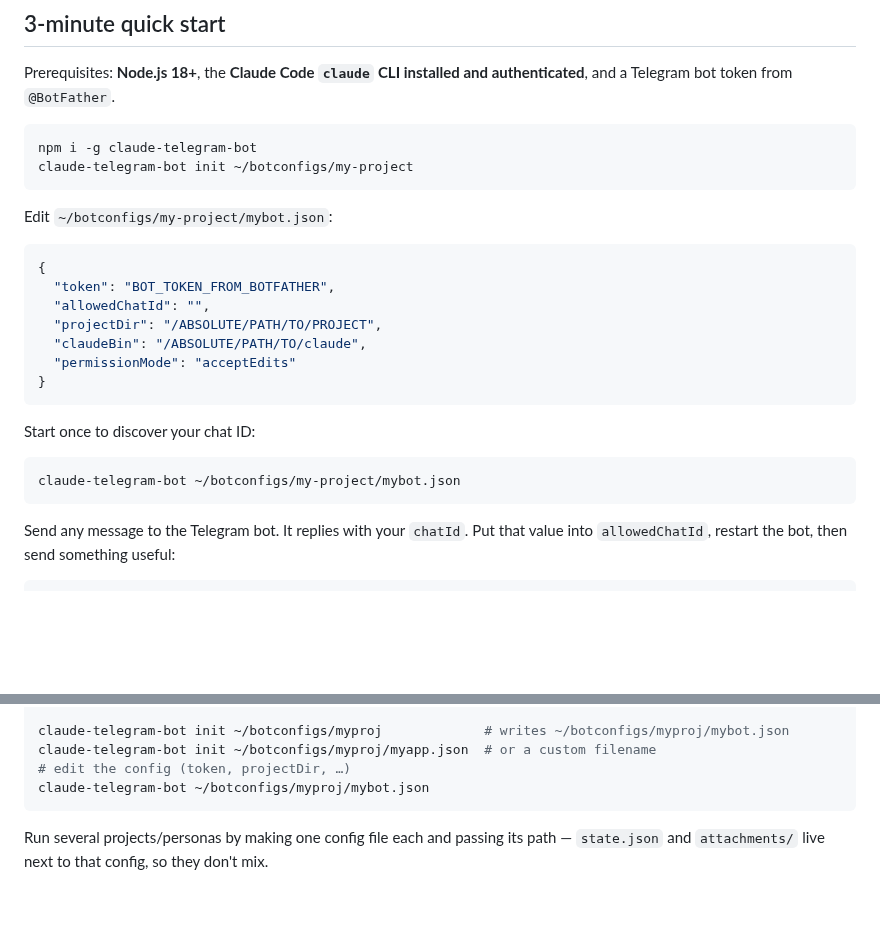
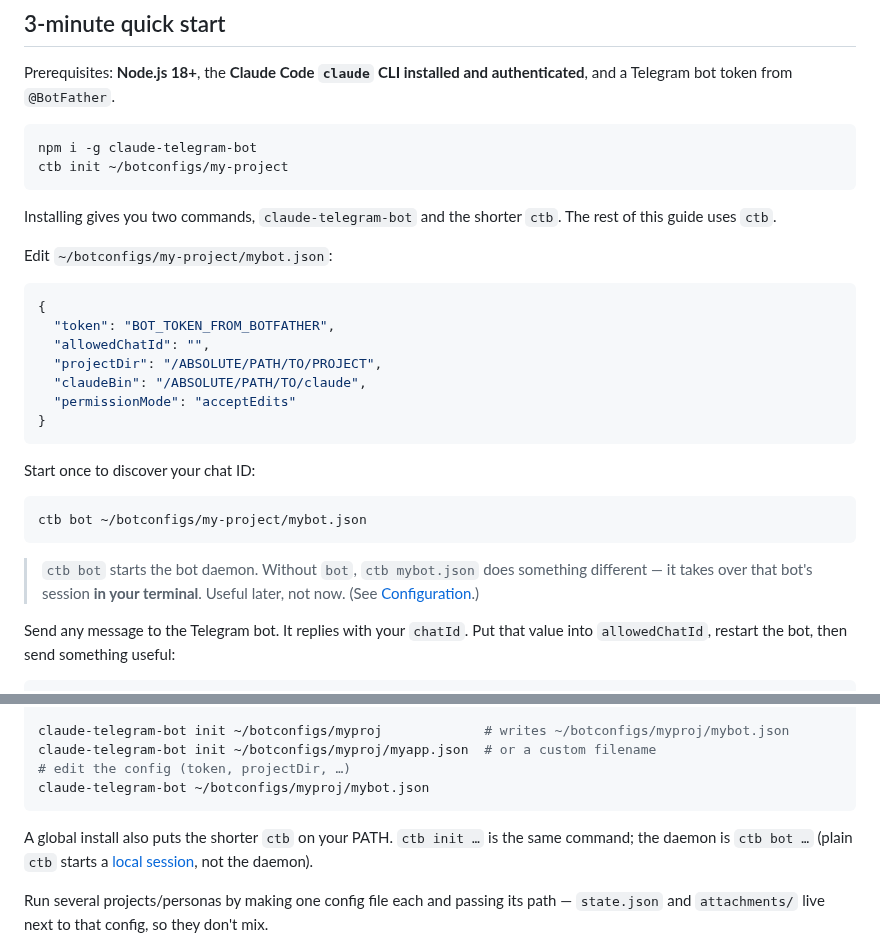
Before and after one commit to JongtaekChoi/claude-telegram-bot, a Markdown page: README.md, 2 parts joined by grey strips. Drawn GitHub-style; blank space fills up the shorter version.

````diff
--- a/README.md
+++ b/README.md
@@ -54,8 +54,11 @@ Prerequisites: **Node.js 18+**, the **Claude Code `claude` CLI installed and aut
 
 ```sh
 npm i -g claude-telegram-bot
-claude-telegram-bot init ~/botconfigs/my-project
+ctb init ~/botconfigs/my-project
 ```
+
+Installing gives you two commands, `claude-telegram-bot` and the shorter `ctb`. The rest of this
+guide uses `ctb`.
 
 Edit `~/botconfigs/my-project/mybot.json`:
 
@@ -72,8 +75,12 @@ Edit `~/botconfigs/my-project/mybot.json`:
 Start once to discover your chat ID:
 
 ```sh
-claude-telegram-bot ~/botconfigs/my-project/mybot.json
+ctb bot ~/botconfigs/my-project/mybot.json
 ```
+
+> `ctb bot` starts the bot daemon. Without `bot`, `ctb mybot.json` does something different — it
+> takes over that bot's session **in your terminal**. Useful later, not now.
+> (See [Configuration](#configuration).)
 
 Send any message to the Telegram bot. It replies with your `chatId`. Put that value into `allowedChatId`, restart the bot, then send something useful:
 
@@ -217,6 +224,9 @@ claude-telegram-bot init ~/botconfigs/myproj/myapp.json  # or a custom filename
 # edit the config (token, projectDir, …)
 claude-telegram-bot ~/botconfigs/myproj/mybot.json
 ```
+
+A global install also puts the shorter `ctb` on your PATH. `ctb init …` is the same command; the
+daemon is `ctb bot …` (plain `ctb` starts a [local session](#configuration), not the daemon).
 
 Run several projects/personas by making one config file each and passing its path —
 `state.json` and `attachments/` live next to that config, so they don't mix.
````
Also changed, not shown: README.ko.md (+15 -2 lines), docs/images/SHOTLIST.md (+28 -5 lines), docs/images/05-remember.ko.png (added).
